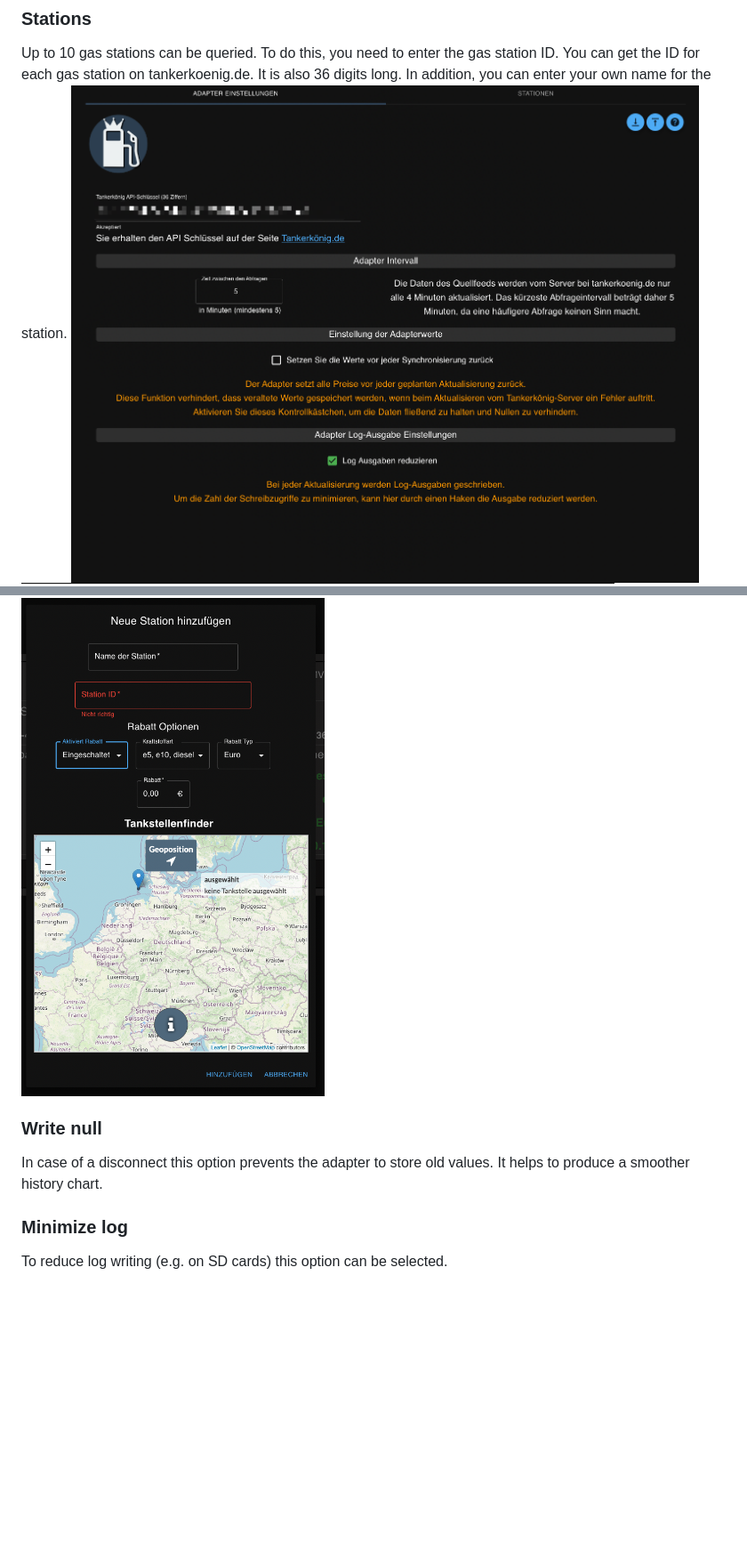
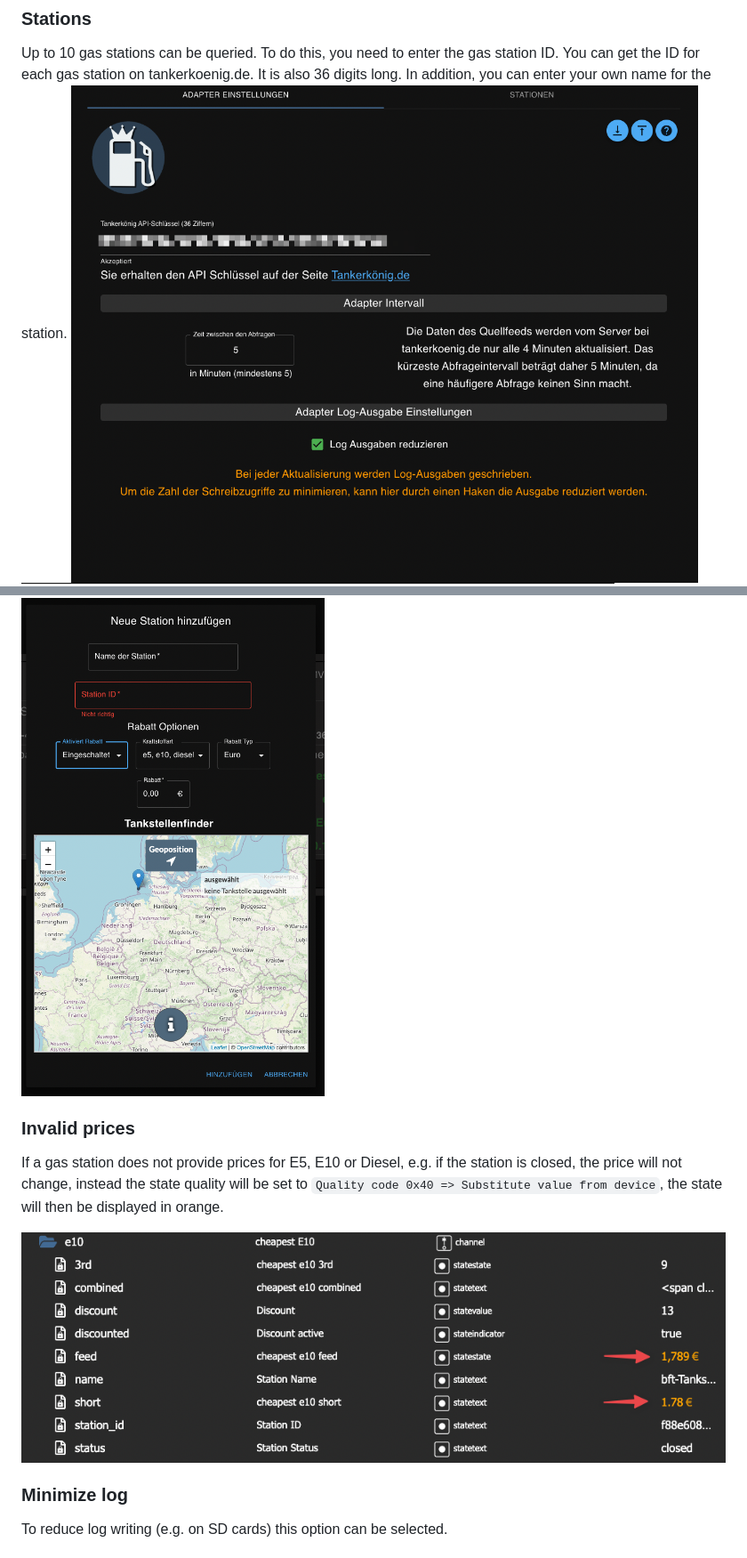
Before and after one commit to iobroker-community-adapters/ioBroker.tankerkoenig, a Markdown page: docs/en/doc_tankerkoenig_en.md, 2 parts joined by grey strips. Shown at 89% size. Rendered like a GitHub page; pictures changed too: docs/en/img/state_quality.png (added), docs/en/img/tankerkoenigSettingsScreenshot.png (deleted), docs/en/img/tankerkoenigSettingsScreenshot1.png (added); blank space fills up the shorter version.

```diff
--- a/docs/en/doc_tankerkoenig_en.md
+++ b/docs/en/doc_tankerkoenig_en.md
@@ -21,7 +21,7 @@ The API key can be obtained at [website Tankerkönig](https://creativecommons.ta
 ### Stations
 Up to 10 gas stations can be queried. To do this, you need to enter the gas station ID. You can get the ID for each gas station on tankerkoenig.de. It is also 36 digits long.
 In addition, you can enter your own name for the station.
-![alt text](img/tankerkoenigSettingsScreenshot.png "Screenshot Settings")
+![alt text](img/tankerkoenigSettingsScreenshot1.png "Screenshot Settings")
 ![alt text](img/tankerkoenigSettingsScreenshot2.png "Screenshot Settings")
 
 This window is used to add the new stations, you can read the stadium ID directly in the map below and copy it into the field above.
@@ -29,9 +29,10 @@ Under the discount options you can choose between the discount variants ⇨ Euro
 
 ![alt text](img/tankerkoenigStationFinder.png "Screenshot Settings")
 
+### Invalid prices
+If a gas station does not provide prices for E5, E10 or Diesel, e.g. if the station is closed, the price will not change, instead the state quality will be set to `Quality code 0x40 => Substitute value from device`, the state will then be displayed in orange.
 
-### Write null
-In case of a disconnect this option prevents the adapter to store old values. It helps to produce a smoother history chart.
+![alt text](img/state_quality.png "Screenshot Settings")
 
 ### Minimize log
 To reduce log writing (e.g. on SD cards) this option can be selected.
```
Also changed, not shown: docs/de/doc_tankerkoenig_de.md (+4 -3 lines), docs/de/img/state_quality.png (added), docs/de/img/tankerkoenigSettingsScreenshot.png (deleted), docs/de/img/tankerkoenigSettingsScreenshot1.png (added).
